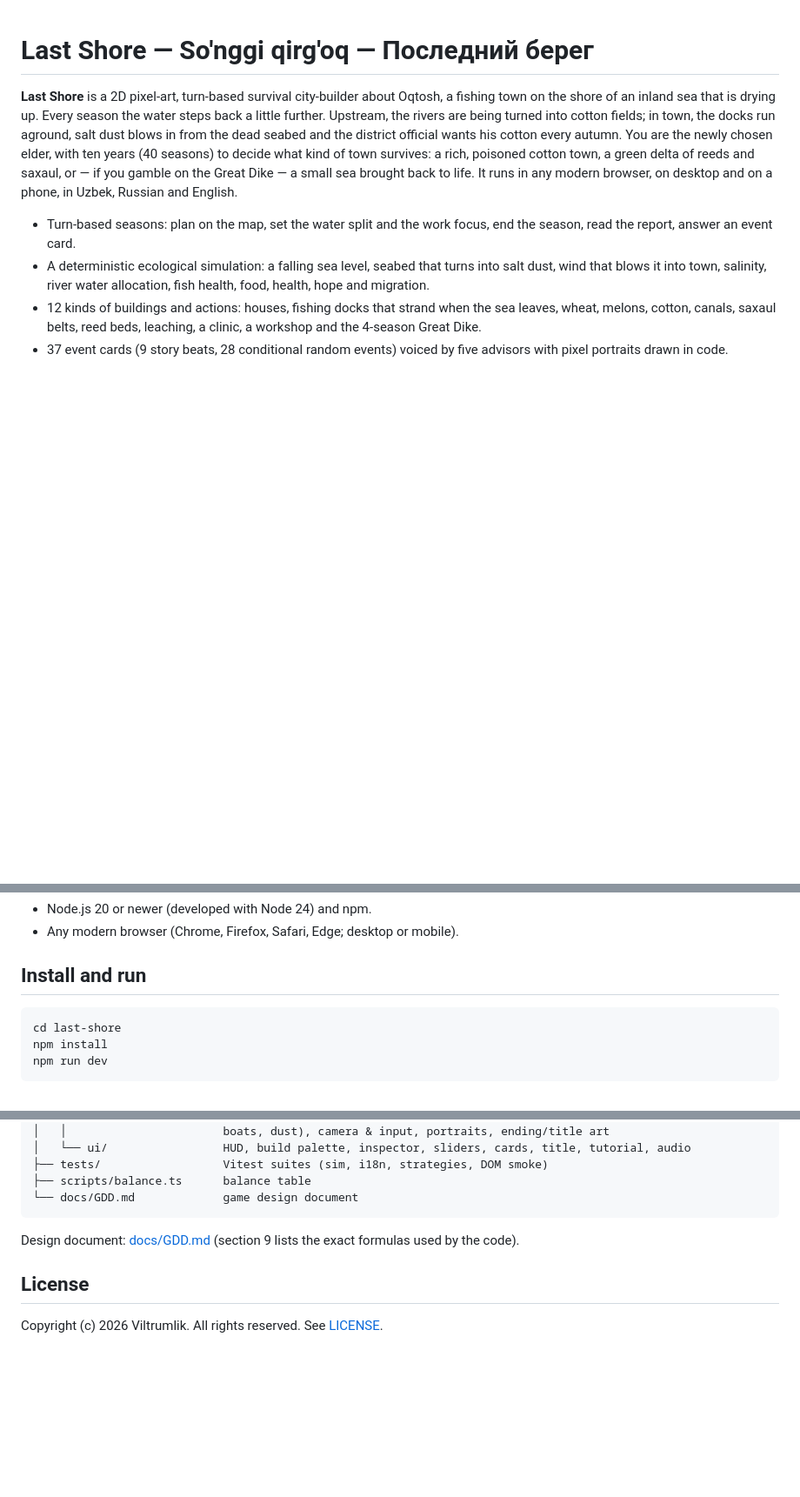
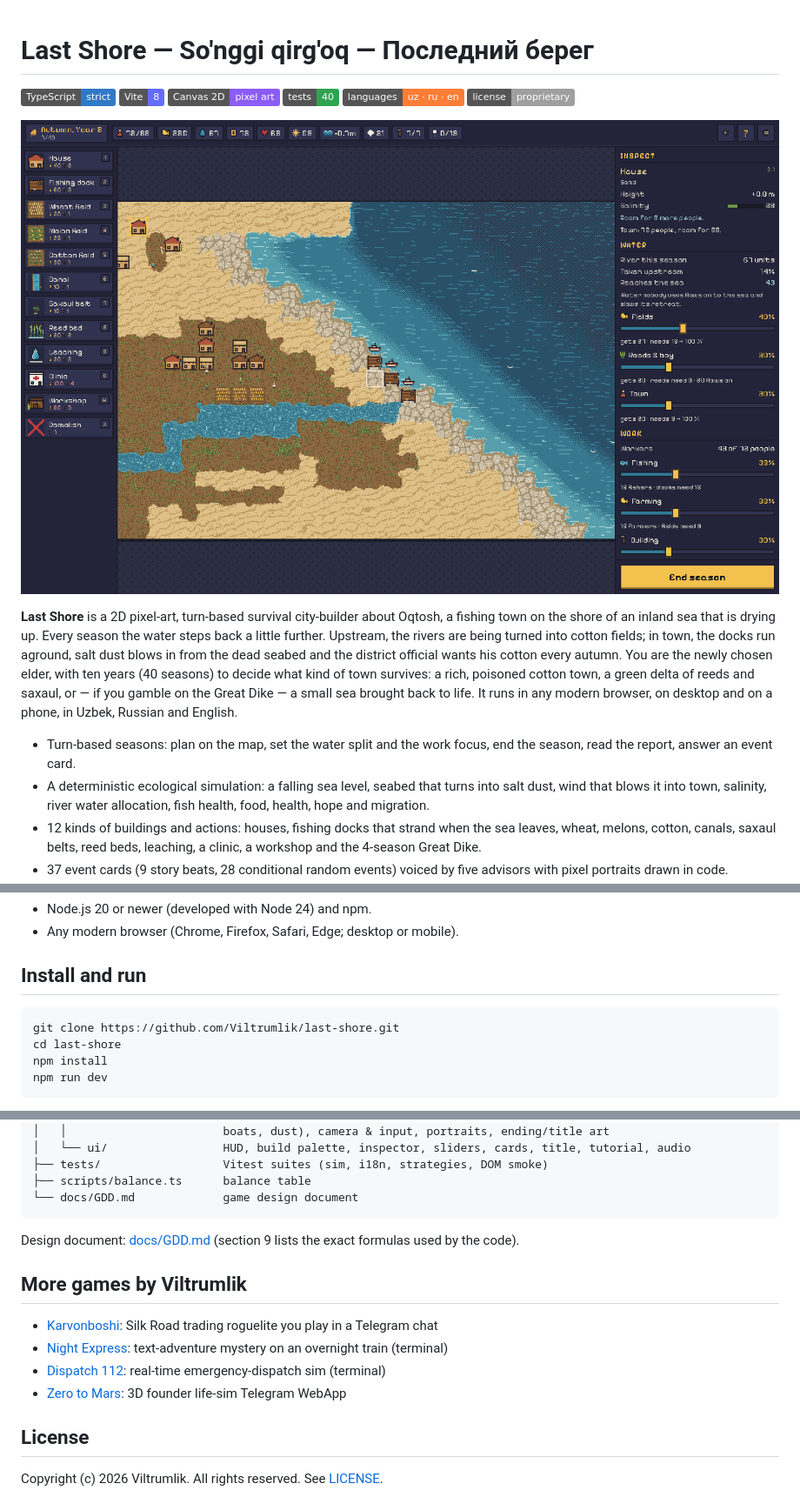
Before and after one commit to Viltrumlik/last-shore, a Markdown page: README.md, 3 parts joined by grey strips. Shown at 87% size. Drawn GitHub-style; pictures changed too: docs/screenshots/game.png (added); badges without logos; blank space fills up the shorter version.

Commit message:
README: badges, preview, Uzbek and Russian summary, clone URL
Add shields, a real screen from the game, short O'zbekcha / Русский
summaries, the GitHub clone URL and links to the other games.

Co-Authored-By: Claude Opus 5.5 <noreply@anthropic.com>

````diff
--- a/README.md
+++ b/README.md
@@ -1,4 +1,8 @@
 # Last Shore — So'nggi qirg'oq — Последний берег
+
+![TypeScript: strict](https://img.shields.io/badge/TypeScript-strict-3178C6?logo=typescript&logoColor=white) ![Vite: 8](https://img.shields.io/badge/Vite-8-646CFF?logo=vite&logoColor=white) ![Canvas 2D: pixel art](https://img.shields.io/badge/Canvas%202D-pixel%20art-8B5CF6) ![tests: 40](https://img.shields.io/badge/tests-40-2ea44f) ![languages: uz · ru · en](https://img.shields.io/badge/languages-uz%20%C2%B7%20ru%20%C2%B7%20en-orange) ![license: proprietary](https://img.shields.io/badge/license-proprietary-lightgrey)
+
+![Last Shore: the town of Oqtosh on the shore of the Kok Sea, autumn of year 2](docs/screenshots/game.png)
 
 **Last Shore** is a 2D pixel-art, turn-based survival city-builder about Oqtosh, a fishing town on the shore of an inland
 sea that is drying up. Every season the water steps back a little further. Upstream, the rivers are being turned into
@@ -59,6 +71,7 @@ endings and the dangers that end the game early.
 ## Install and run
 
 ```bash
+git clone https://github.com/Viltrumlik/last-shore.git
 cd last-shore
 npm install
 npm run dev
@@ -158,6 +171,13 @@ last-shore/
 
 Design document: [docs/GDD.md](docs/GDD.md) (section 9 lists the exact formulas used by the code).
 
+## More games by Viltrumlik
+
+- [Karvonboshi](https://github.com/Viltrumlik/karvon-bot): Silk Road trading roguelite you play in a Telegram chat
+- [Night Express](https://github.com/Viltrumlik/night-express): text-adventure mystery on an overnight train (terminal)
+- [Dispatch 112](https://github.com/Viltrumlik/dispatch-112): real-time emergency-dispatch sim (terminal)
+- [Zero to Mars](https://github.com/Viltrumlik/zero-to-mars): 3D founder life-sim Telegram WebApp
+
 ## License
 
 Copyright (c) 2026 Viltrumlik. All rights reserved. See [LICENSE](LICENSE).
````
Also changed, not shown: other parts of README.md (+8 -0 lines), docs/screenshots/title.png (added).
